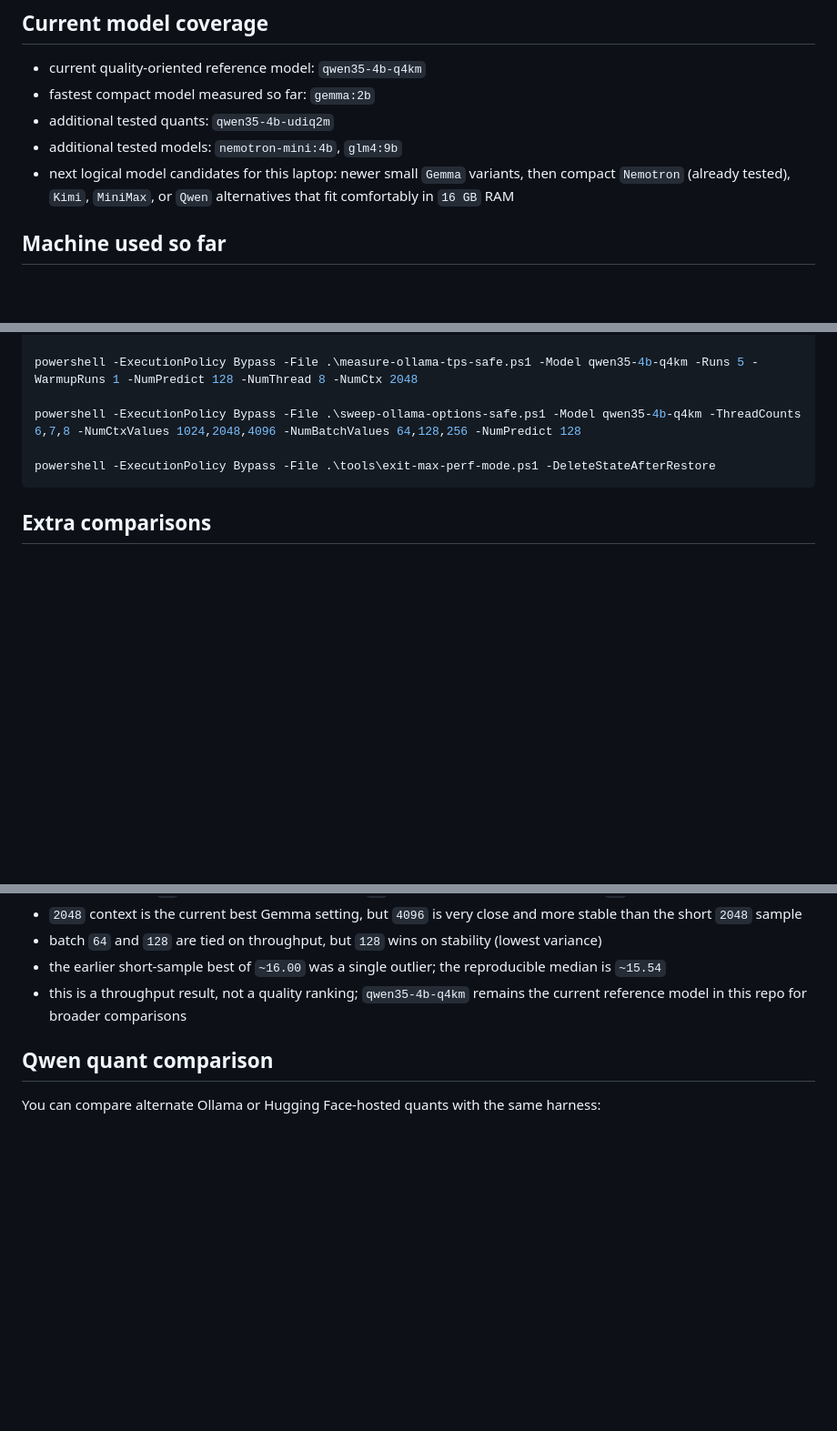
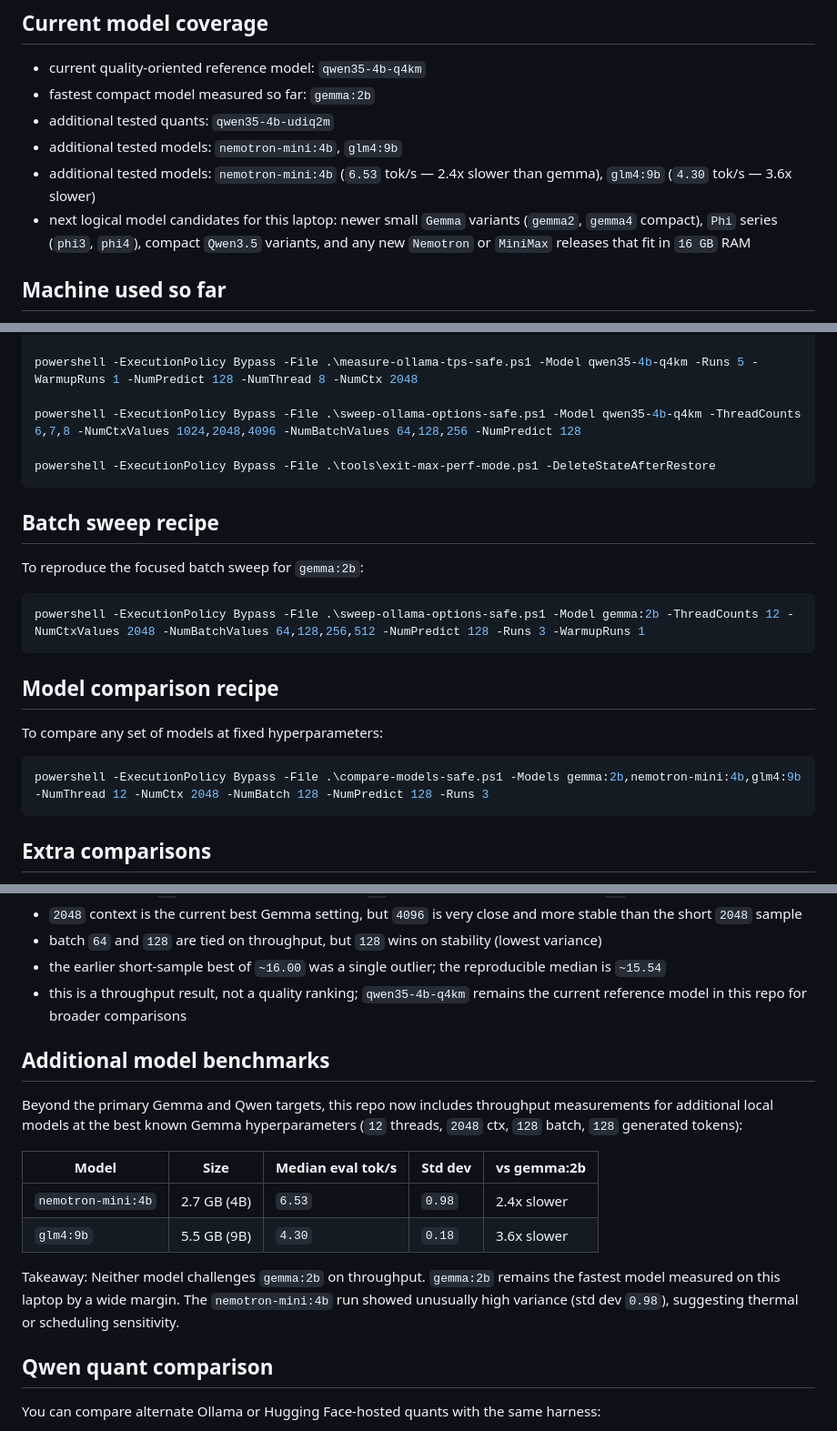
Before and after one commit to manishklach/windows-local-llm-lab, a Markdown page: README.md, 3 parts joined by grey strips. Shown at 91% size. Rendered like a GitHub page; blank space fills up the shorter version.

````diff
--- a/README.md
+++ b/README.md
@@ -31,7 +31,8 @@ On this laptop, the fastest proven safe runtime path is still `native Windows +
 - fastest compact model measured so far: `gemma:2b`
 - additional tested quants: `qwen35-4b-udiq2m`
 - additional tested models: `nemotron-mini:4b`, `glm4:9b`
-- next logical model candidates for this laptop: newer small `Gemma` variants, then compact `Nemotron` (already tested), `Kimi`, `MiniMax`, or `Qwen` alternatives that fit comfortably in `16 GB` RAM
+- additional tested models: `nemotron-mini:4b` (`6.53` tok/s — 2.4x slower than gemma), `glm4:9b` (`4.30` tok/s — 3.6x slower)
+- next logical model candidates for this laptop: newer small `Gemma` variants (`gemma2`, `gemma4` compact), `Phi` series (`phi3`, `phi4`), compact `Qwen3.5` variants, and any new `Nemotron` or `MiniMax` releases that fit in `16 GB` RAM
 
 ## Machine used so far
 
@@ -206,6 +207,22 @@ powershell -ExecutionPolicy Bypass -File .\sweep-ollama-options-safe.ps1 -Model
 powershell -ExecutionPolicy Bypass -File .\tools\exit-max-perf-mode.ps1 -DeleteStateAfterRestore
 ```
 
+## Batch sweep recipe
+
+To reproduce the focused batch sweep for `gemma:2b`:
+
+```powershell
+powershell -ExecutionPolicy Bypass -File .\sweep-ollama-options-safe.ps1 -Model gemma:2b -ThreadCounts 12 -NumCtxValues 2048 -NumBatchValues 64,128,256,512 -NumPredict 128 -Runs 3 -WarmupRuns 1
+```
+
+## Model comparison recipe
+
+To compare any set of models at fixed hyperparameters:
+
+```powershell
+powershell -ExecutionPolicy Bypass -File .\compare-models-safe.ps1 -Models gemma:2b,nemotron-mini:4b,glm4:9b -NumThread 12 -NumCtx 2048 -NumBatch 128 -NumPredict 128 -Runs 3
+```
+
 ## Extra comparisons
 
 Context length:
@@ -282,6 +299,17 @@ Measured takeaway so far:
 - the earlier short-sample best of `~16.00` was a single outlier; the reproducible median is `~15.54`
 - this is a throughput result, not a quality ranking; `qwen35-4b-q4km` remains the current reference model in this repo for broader comparisons
 
+## Additional model benchmarks
+
+Beyond the primary Gemma and Qwen targets, this repo now includes throughput measurements for additional local models at the best known Gemma hyperparameters (`12` threads, `2048` ctx, `128` batch, `128` generated tokens):
+
+| Model | Size | Median eval tok/s | Std dev | vs gemma:2b |
+| --- | --- | --- | --- | --- |
+| `nemotron-mini:4b` | 2.7 GB (4B) | `6.53` | `0.98` | 2.4x slower |
+| `glm4:9b` | 5.5 GB (9B) | `4.30` | `0.18` | 3.6x slower |
+
+Takeaway: Neither model challenges `gemma:2b` on throughput. `gemma:2b` remains the fastest model measured on this laptop by a wide margin. The `nemotron-mini:4b` run showed unusually high variance (std dev `0.98`), suggesting thermal or scheduling sensitivity.
+
 ## Qwen quant comparison
 
 You can compare alternate Ollama or Hugging Face-hosted quants with the same harness:
````
Also changed, not shown: other parts of README.md (+1 -1 lines), results.md (+21 -2 lines).
